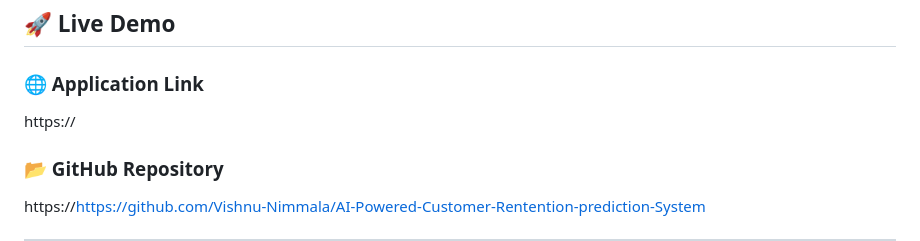
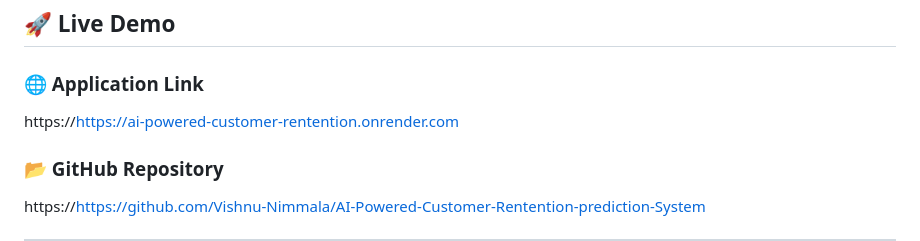
Before and after one commit to Vishnu-Nimmala/AI-Powered-Customer-Rentention-prediction-System, a Markdown page: README.md, the part around the change. Rendered like a GitHub page.

```diff
--- a/README.md
+++ b/README.md
@@ -22,7 +22,7 @@ This system helps telecom organizations identify high-risk customers and take pr
 
 ### 🌐 Application Link
 
-https://
+https://https://ai-powered-customer-rentention.onrender.com
 
 ### 📂 GitHub Repository
 
```
